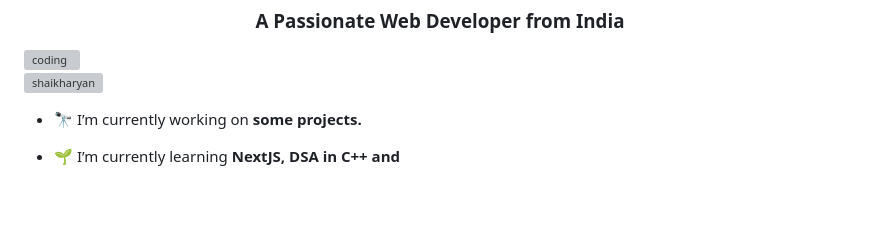
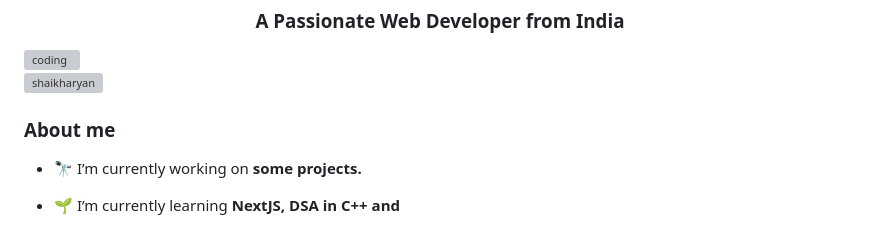
Before and after one commit to shaikharyan/shaikharyan, a Markdown page: README.md, the part around one of its changes. Rendered like a GitHub page; blank space fills up the shorter version; grey boxes are pictures that could not be loaded.

```diff
--- a/README.md
+++ b/README.md
@@ -6,6 +6,8 @@
 <img align="right" alt="coding" width="400" src="https://user-images.githubusercontent.com/55389276/140866485-8fb1c876-9a8f-4d6a-98dc-08c4981eaf70.gif">
 
 <p align="left"> <img src="https://komarev.com/ghpvc/?username=shaikharyan&label=Profile%20views&color=0e75b6&style=flat" alt="shaikharyan" /> </p>
+
+### About me
 
 - 🔭 I’m currently working on **some projects.**
 
```
Also changed, not shown: other parts of README.md (+8 -4 lines).
